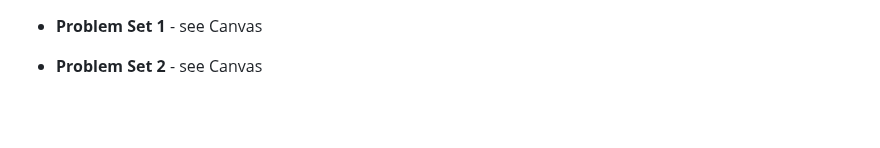
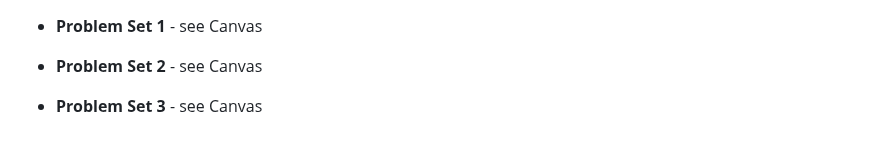
Before and after one commit to ubcecon/ECON622, a Markdown page: problemsets.md, the part around the change. GitHub-like rendering; blank space fills up the shorter version.

```diff
--- a/problemsets.md
+++ b/problemsets.md
@@ -14,6 +14,8 @@
 <!-- - **Problem Set 2** - Due Wednesday, September 21 -->
 <!--   <\!-- -  Exercises 2 and  3 <\\!-- , and 4 -\\-> in [Fundamental Types](https://julia.quantecon.org/getting_started_julia/fundamental_types.html) -\-> -->
 <!--   - Exercises 1, 2, 3, 4, and 5 in [Introduction to Types](https://julia.quantecon.org/getting_started_julia/introduction_to_types.html) -->
+
+- **Problem Set 3** - see Canvas
 
 <!-- - **Problem Set 3** - Due Wednesday, October 5 -->
 <!--   - Exercise 1 in [Generic Programming](https://julia.quantecon.org/more_julia/generic_programming.html) -->
```
Also changed, not shown: README.md (+2 -2 lines).
